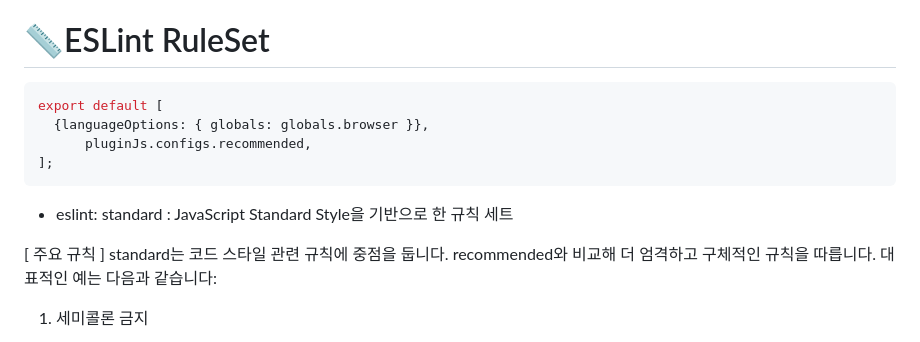
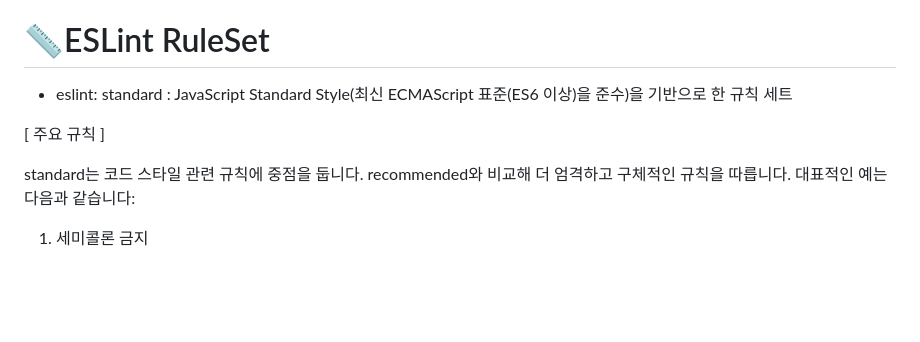
Before and after one commit to woorifisa-service-dev-4th/frontend-1st-woori-real-account-book, a Markdown page: README.md, the part around the change. Drawn GitHub-style; blank space fills up the shorter version.

Commit message:
docs : 프로젝트 리드미 ESLint 수정

````diff
--- a/README.md
+++ b/README.md
@@ -60,16 +60,10 @@
 
 # 📏ESLint RuleSet
 
-```java
-export default [
-  {languageOptions: { globals: globals.browser }},
-	  pluginJs.configs.recommended,
-];
-```
-
-- eslint: standard : JavaScript Standard Style을 기반으로 한 규칙 세트
+- eslint: standard : JavaScript Standard Style(최신 ECMAScript 표준(ES6 이상)을 준수)을 기반으로 한 규칙 세트
 
 [ 주요 규칙 ]
+
 standard는 코드 스타일 관련 규칙에 중점을 둡니다. recommended와 비교해 더 엄격하고 구체적인 규칙을 따릅니다. 대표적인 예는 다음과 같습니다:
 
 1. 세미콜론 금지
````
